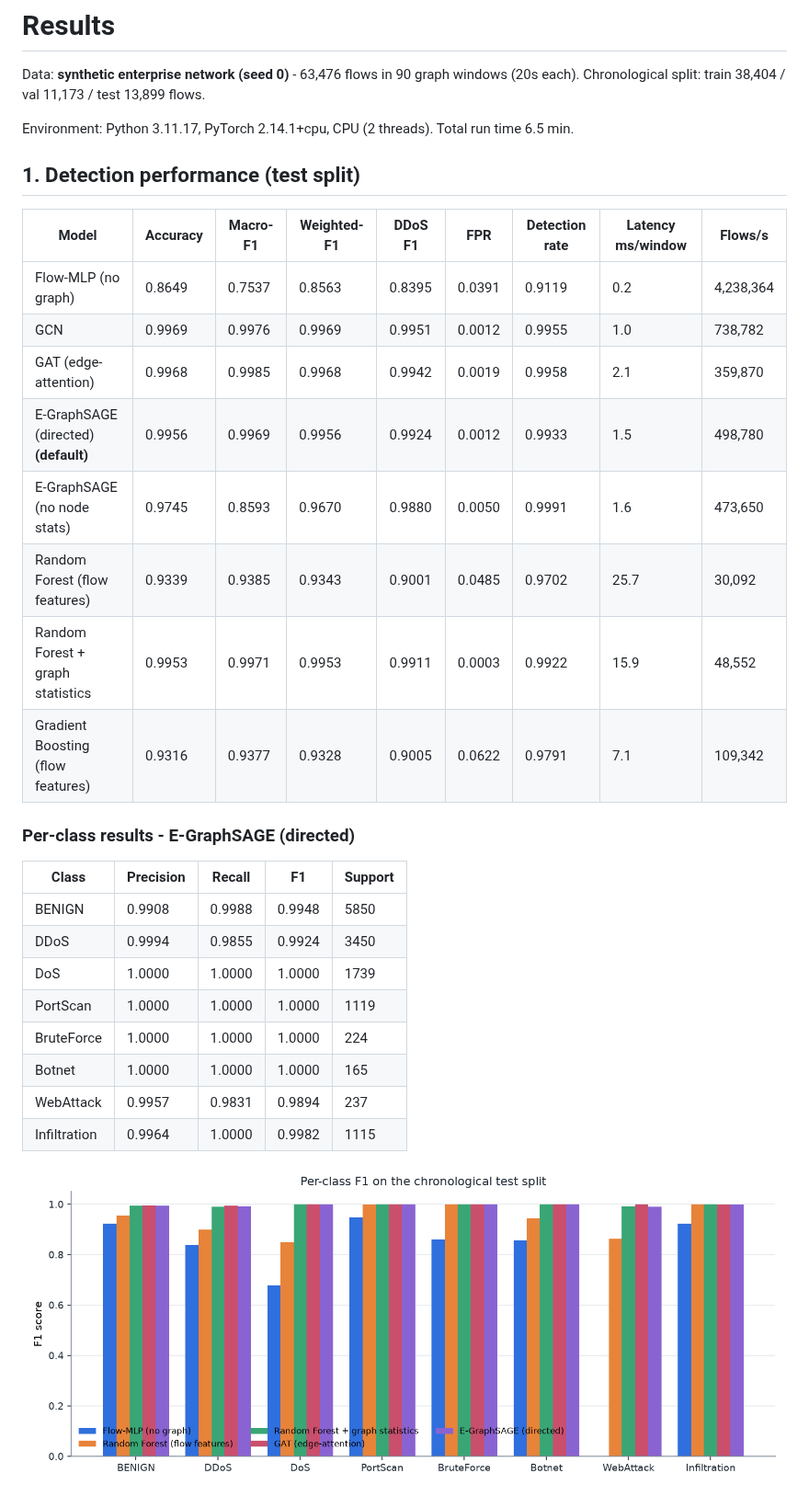
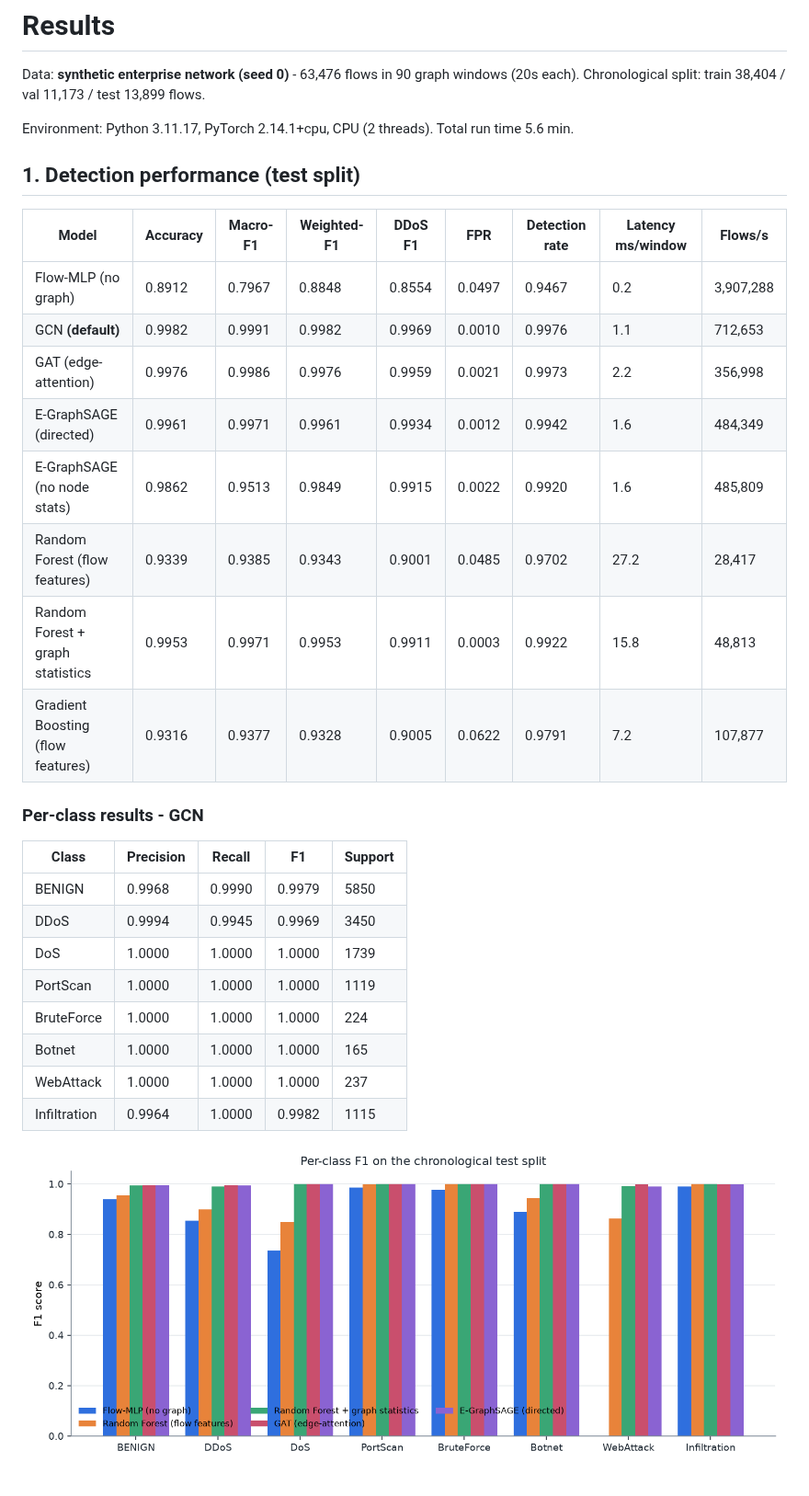
Before and after one commit to sai-140307/XGNN-IDS, a Markdown page: results/RESULTS.md, the part around one of its changes. Shown at 92% size. GitHub-like rendering; pictures changed too: results/per_class_f1.png.

```diff
--- a/results/RESULTS.md
+++ b/results/RESULTS.md
@@ -2,32 +2,32 @@
 
 Data: **synthetic enterprise network (seed 0)** - 63,476 flows in 90 graph windows (20s each). Chronological split: train 38,404 / val 11,173 / test 13,899 flows.
 
-Environment: Python 3.11.17, PyTorch 2.14.1+cpu, CPU (2 threads). Total run time 6.5 min.
+Environment: Python 3.11.17, PyTorch 2.14.1+cpu, CPU (2 threads). Total run time 5.6 min.
 
 ## 1. Detection performance (test split)
 
 | Model | Accuracy | Macro-F1 | Weighted-F1 | DDoS F1 | FPR | Detection rate | Latency ms/window | Flows/s |
 |---|---|---|---|---|---|---|---|---|
-| Flow-MLP (no graph) | 0.8649 | 0.7537 | 0.8563 | 0.8395 | 0.0391 | 0.9119 | 0.2 | 4,238,364 |
-| GCN | 0.9969 | 0.9976 | 0.9969 | 0.9951 | 0.0012 | 0.9955 | 1.0 | 738,782 |
-| GAT (edge-attention) | 0.9968 | 0.9985 | 0.9968 | 0.9942 | 0.0019 | 0.9958 | 2.1 | 359,870 |
-| E-GraphSAGE (directed) **(default)** | 0.9956 | 0.9969 | 0.9956 | 0.9924 | 0.0012 | 0.9933 | 1.5 | 498,780 |
-| E-GraphSAGE (no node stats) | 0.9745 | 0.8593 | 0.9670 | 0.9880 | 0.0050 | 0.9991 | 1.6 | 473,650 |
-| Random Forest (flow features) | 0.9339 | 0.9385 | 0.9343 | 0.9001 | 0.0485 | 0.9702 | 25.7 | 30,092 |
-| Random Forest + graph statistics | 0.9953 | 0.9971 | 0.9953 | 0.9911 | 0.0003 | 0.9922 | 15.9 | 48,552 |
-| Gradient Boosting (flow features) | 0.9316 | 0.9377 | 0.9328 | 0.9005 | 0.0622 | 0.9791 | 7.1 | 109,342 |
+| Flow-MLP (no graph) | 0.8912 | 0.7967 | 0.8848 | 0.8554 | 0.0497 | 0.9467 | 0.2 | 3,907,288 |
+| GCN **(default)** | 0.9982 | 0.9991 | 0.9982 | 0.9969 | 0.0010 | 0.9976 | 1.1 | 712,653 |
+| GAT (edge-attention) | 0.9976 | 0.9986 | 0.9976 | 0.9959 | 0.0021 | 0.9973 | 2.2 | 356,998 |
+| E-GraphSAGE (directed) | 0.9961 | 0.9971 | 0.9961 | 0.9934 | 0.0012 | 0.9942 | 1.6 | 484,349 |
+| E-GraphSAGE (no node stats) | 0.9862 | 0.9513 | 0.9849 | 0.9915 | 0.0022 | 0.9920 | 1.6 | 485,809 |
+| Random Forest (flow features) | 0.9339 | 0.9385 | 0.9343 | 0.9001 | 0.0485 | 0.9702 | 27.2 | 28,417 |
+| Random Forest + graph statistics | 0.9953 | 0.9971 | 0.9953 | 0.9911 | 0.0003 | 0.9922 | 15.8 | 48,813 |
+| Gradient Boosting (flow features) | 0.9316 | 0.9377 | 0.9328 | 0.9005 | 0.0622 | 0.9791 | 7.2 | 107,877 |
 
-### Per-class results - E-GraphSAGE (directed)
+### Per-class results - GCN
 
 | Class | Precision | Recall | F1 | Support |
 |---|---|---|---|---|
-| BENIGN | 0.9908 | 0.9988 | 0.9948 | 5850 |
-| DDoS | 0.9994 | 0.9855 | 0.9924 | 3450 |
+| BENIGN | 0.9968 | 0.9990 | 0.9979 | 5850 |
+| DDoS | 0.9994 | 0.9945 | 0.9969 | 3450 |
 | DoS | 1.0000 | 1.0000 | 1.0000 | 1739 |
 | PortScan | 1.0000 | 1.0000 | 1.0000 | 1119 |
 | BruteForce | 1.0000 | 1.0000 | 1.0000 | 224 |
 | Botnet | 1.0000 | 1.0000 | 1.0000 | 165 |
-| WebAttack | 0.9957 | 0.9831 | 0.9894 | 237 |
+| WebAttack | 1.0000 | 1.0000 | 1.0000 | 237 |
 | Infiltration | 0.9964 | 1.0000 | 0.9982 | 1115 |
 
 ![per-class F1](per_class_f1.png)
```
Also changed, not shown: other parts of results/RESULTS.md (+41 -31 lines), results/example_explanations.md (+31 -33 lines), results/adversarial_robustness.png, results/confusion_matrix.png, results/training_curves.png, 7 other files.
